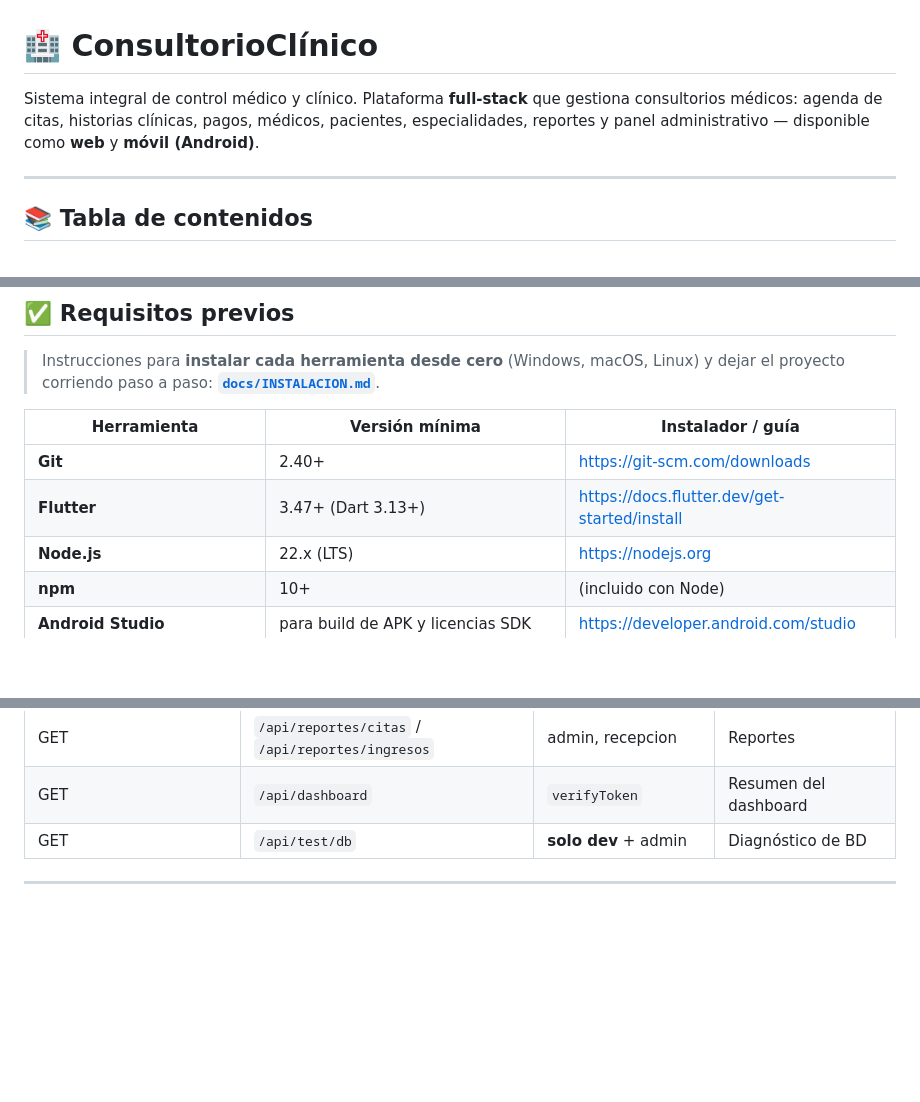
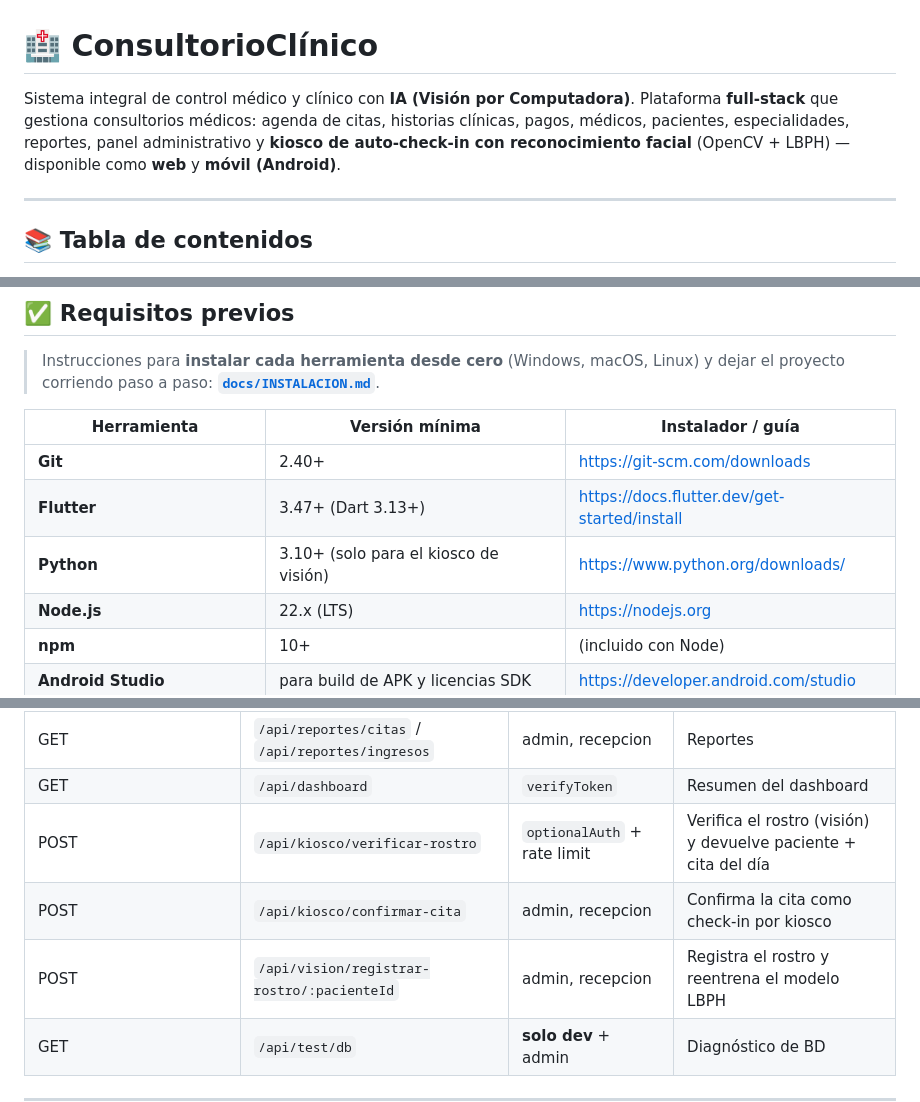
Before and after one commit to Nano3559/ConsultorioClinico, a Markdown page: README.md, 3 parts joined by grey strips. GitHub-like rendering; blank space fills up the shorter version.

```diff
--- a/README.md
+++ b/README.md
@@ -1,6 +1,6 @@
 # 🏥 ConsultorioClínico
 
-Sistema integral de control médico y clínico. Plataforma **full-stack** que gestiona consultorios médicos: agenda de citas, historias clínicas, pagos, médicos, pacientes, especialidades, reportes y panel administrativo — disponible como **web** y **móvil (Android)**.
+Sistema integral de control médico y clínico con **IA (Visión por Computadora)**. Plataforma **full-stack** que gestiona consultorios médicos: agenda de citas, historias clínicas, pagos, médicos, pacientes, especialidades, reportes, panel administrativo y **kiosco de auto-check-in con reconocimiento facial** (OpenCV + LBPH) — disponible como **web** y **móvil (Android)**.
 
 ---
 
@@ -182,6 +197,7 @@ Ramas locales y remotas del repositorio `https://github.com/Nano3559/Consultorio
 |---|---|---|
 | **Git** | 2.40+ | https://git-scm.com/downloads |
 | **Flutter** | 3.47+ (Dart 3.13+) | https://docs.flutter.dev/get-started/install |
+| **Python** | 3.10+ (solo para el kiosco de visión) | https://www.python.org/downloads/ |
 | **Node.js** | 22.x (LTS) | https://nodejs.org |
 | **npm** | 10+ | (incluido con Node) |
 | **Android Studio** | para build de APK y licencias SDK | https://developer.android.com/studio |
@@ -452,6 +521,9 @@ La API autenticada requiere cabecera `Authorization: Bearer <JWT>`.
 | GET/POST/PATCH | `/api/pagos...` | admin, recepcion | Pagos |
 | GET | `/api/reportes/citas` / `/api/reportes/ingresos` | admin, recepcion | Reportes |
 | GET | `/api/dashboard` | `verifyToken` | Resumen del dashboard |
+| POST | `/api/kiosco/verificar-rostro` | `optionalAuth` + rate limit | Verifica el rostro (visión) y devuelve paciente + cita del día |
+| POST | `/api/kiosco/confirmar-cita` | admin, recepcion | Confirma la cita como check-in por kiosco |
+| POST | `/api/vision/registrar-rostro/:pacienteId` | admin, recepcion | Registra el rostro y reentrena el modelo LBPH |
 | GET | `/api/test/db` | **solo dev** + admin | Diagnóstico de BD |
 
 ---
```
Also changed, not shown: other parts of README.md (+71 -3 lines).
